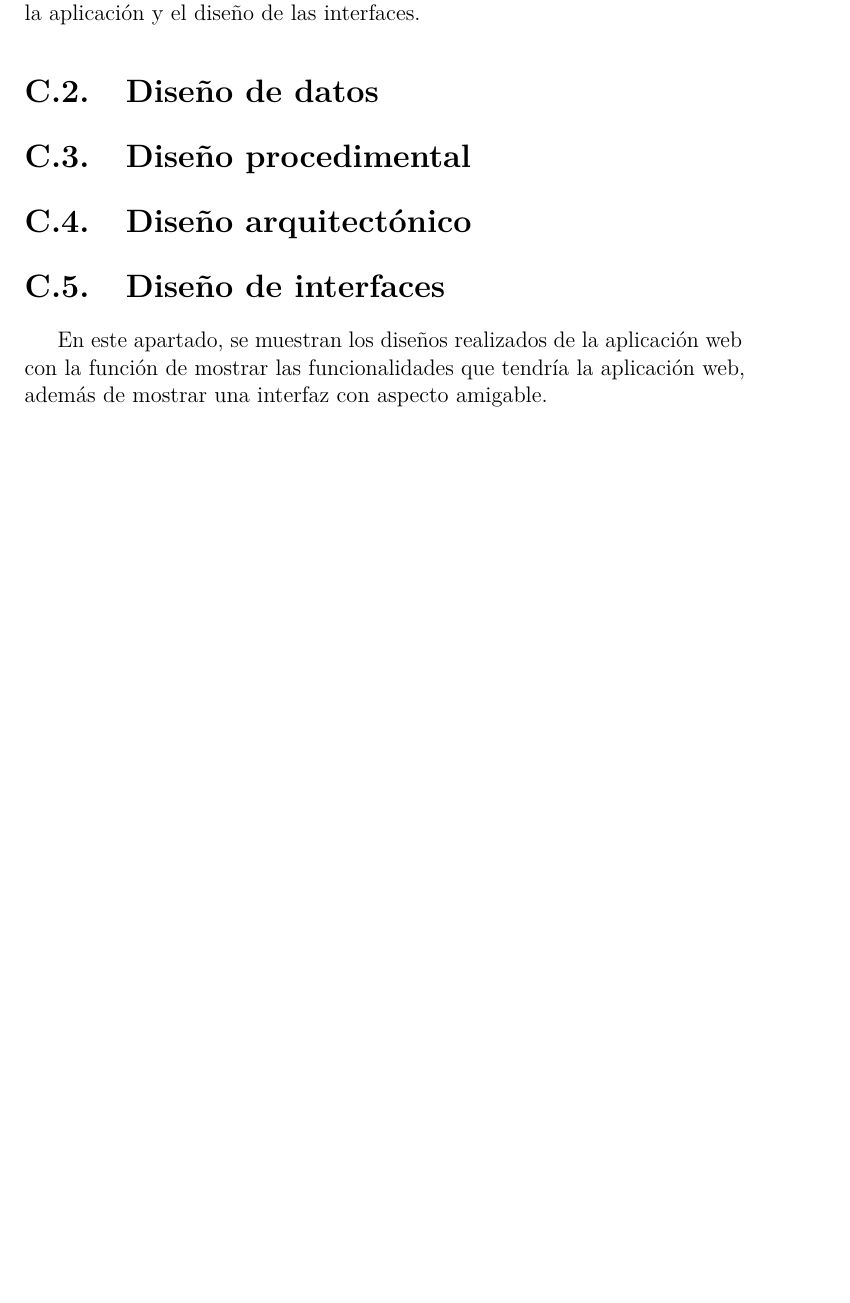
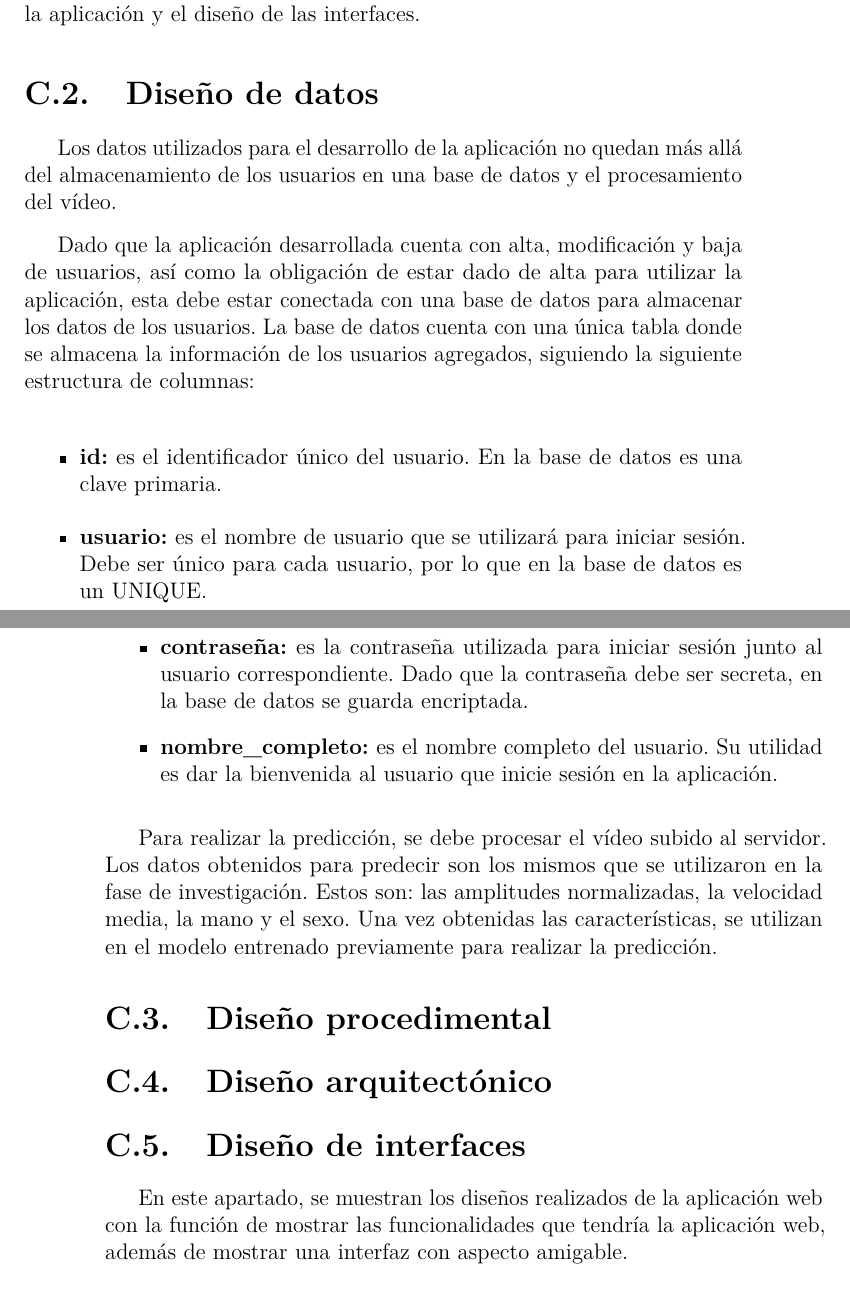
Before and after one commit to xam1002/TFG_Deteccion_Parkinson, a LaTeX book (doc/anexos.tex, which reads doc/tex/C_Diseno.tex): part of page 25 of 41 before the commit and two parts of pages 25 and 26 of 43 after it, the two joined at a grey line, cut so that both start at the same text, the shorter picture padded with empty space. Compiled offline with pdfLaTeX.

Commit message:
Update C_Diseno.tex

```diff
--- a/doc/tex/C_Diseno.tex
+++ b/doc/tex/C_Diseno.tex
@@ -4,6 +4,18 @@
 En esta sección se detallan los aspectos más importantes de la aplicación: los datos utilizados, los procedimientos de la aplicación, la arquitectura de la aplicación y el diseño de las interfaces.
 
 \section{Diseño de datos}
+Los datos utilizados para el desarrollo de la aplicación no quedan más allá del almacenamiento de los usuarios en una base de datos y el procesamiento del vídeo.
+
+Dado que la aplicación desarrollada cuenta con alta, modificación y baja de usuarios, así como la obligación de estar dado de alta para utilizar la aplicación, esta debe estar conectada con una base de datos para almacenar los datos de los usuarios. La base de datos cuenta con una única tabla donde se almacena la información de los usuarios agregados, siguiendo la siguiente estructura de columnas:
+
+\begin{itemize}
+	\item \textbf{id:} es el identificador único del usuario. En la base de datos es una clave primaria.
+	\item \textbf{usuario:} es el nombre de usuario que se utilizará para iniciar sesión. Debe ser único para cada usuario, por lo que en la base de datos es un UNIQUE.
+	\item \textbf{contraseña:} es la contraseña utilizada para iniciar sesión junto al usuario correspondiente. Dado que la contraseña debe ser secreta, en la base de datos se guarda encriptada.
+	\item \textbf{nombre\_completo:} es el nombre completo del usuario. Su utilidad es dar la bienvenida al usuario que inicie sesión en la aplicación.
+\end{itemize}
+
+Para realizar la predicción, se debe procesar el vídeo subido al servidor. Los datos obtenidos para predecir son los mismos que se utilizaron en la fase de investigación. Estos son: las amplitudes normalizadas, la velocidad media, la mano y el sexo. Una vez obtenidas las características, se utilizan en el modelo entrenado previamente para realizar la predicción.
 
 \section{Diseño procedimental}
 
```
